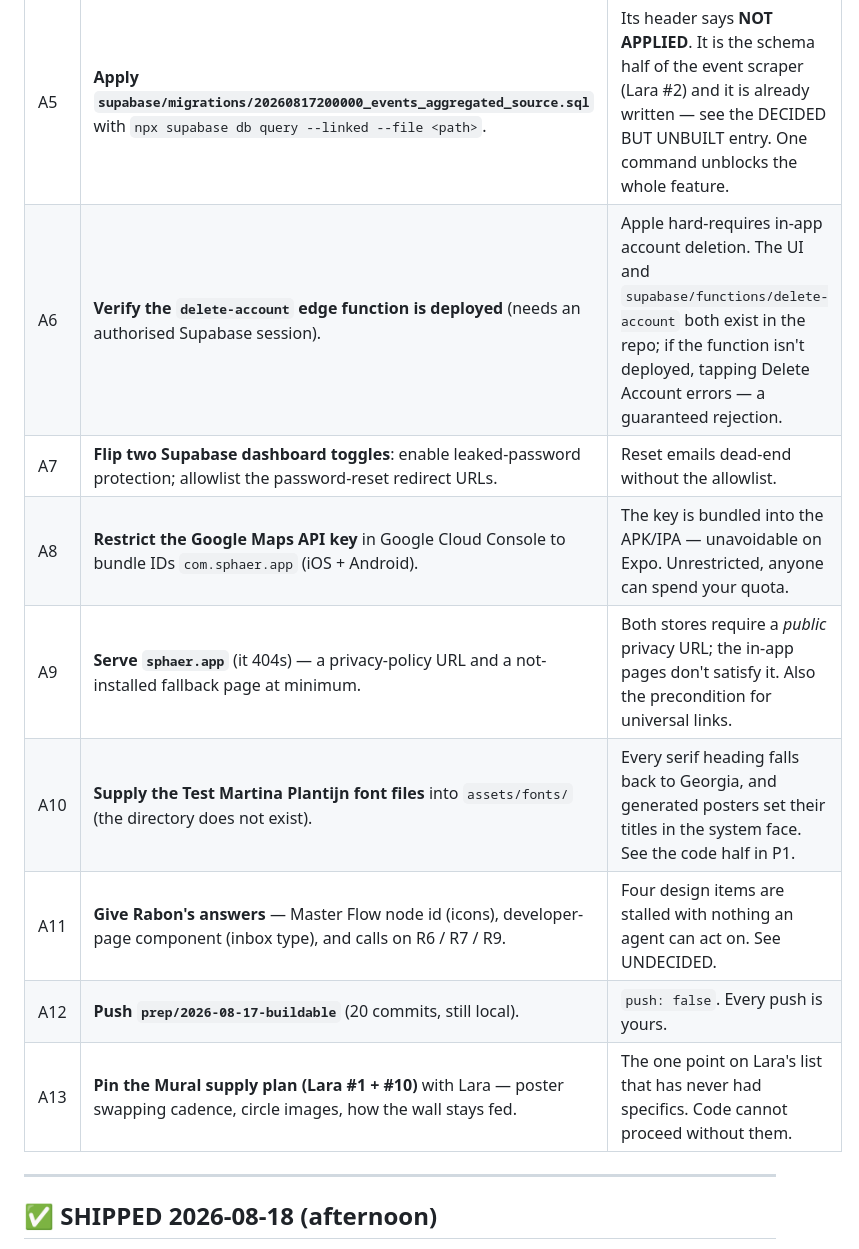
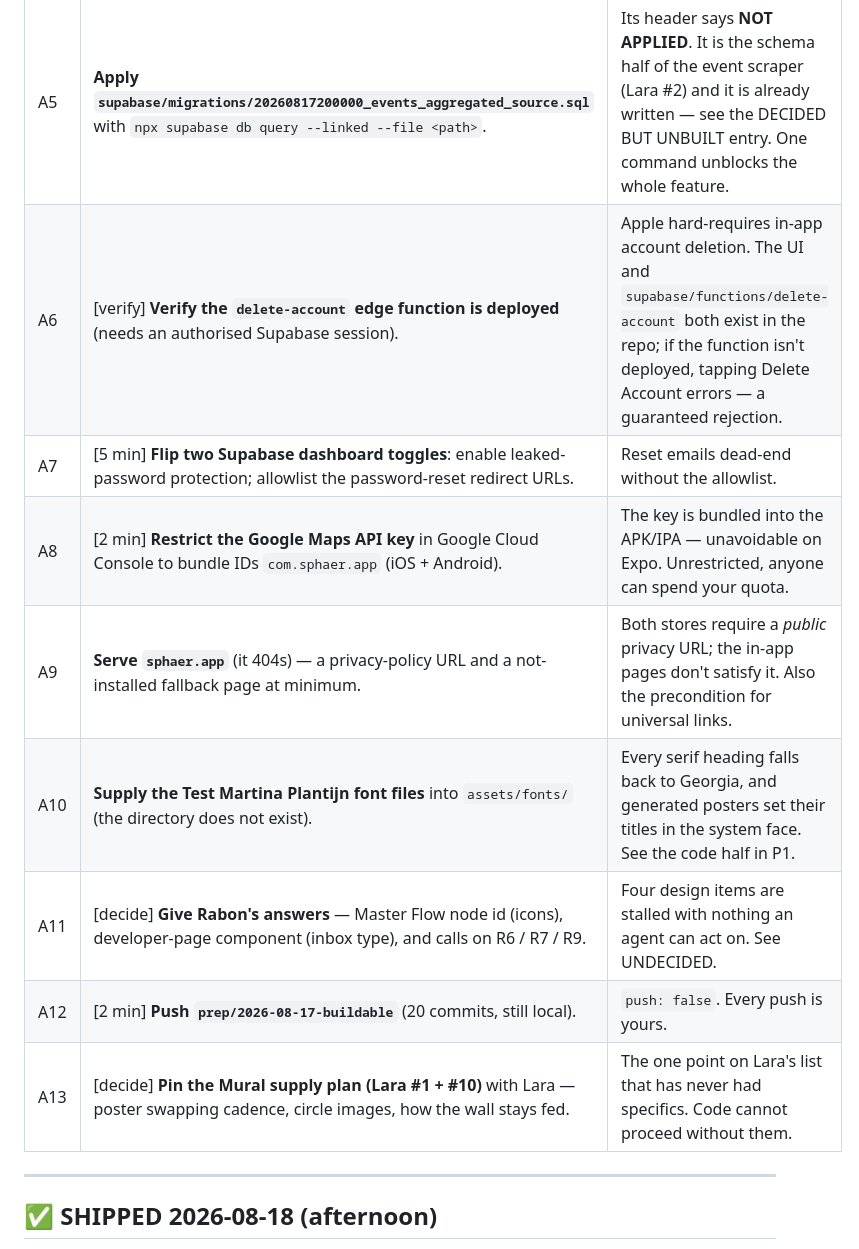
Before and after one commit to AidanH567/Sphaer, a Markdown page: BACKLOG.md, the part around one of its changes. Drawn GitHub-style.

```diff
--- a/BACKLOG.md
+++ b/BACKLOG.md
@@ -216,14 +242,14 @@ One line each, phone-actionable. Nothing in here is a code problem.
 | A3 | **Put a real Google Maps key in `.env.local`** — the value there is literally `placeholder_maps_key`. | The map is one of the three headline feed modes and it cannot work until a real key exists. `app.config.js` will now correctly interpolate it; the key itself is the only missing piece. | ✅ **DONE 2026-08-18** — key `AIza…MPc7Q` created in a dedicated `Sphaer` Google Cloud project, verified against Geocoding + Places(New) + Maps JS with real Berlin data, written to `.env.local`, and shipped in the deployed web build. Aidan confirmed tiles render. ⚠️ STILL OPEN: the key is UNRESTRICTED — restrict it to `com.sphaer.app` and the Vercel domain.
 | A4 | **Replace the blank seeded posters in Supabase Storage.** Run `npx tsx scripts/audit-posters.ts` to get the exact filenames — it measures visible pixels against production. | These files return HTTP 200, decode fine and paint nothing, so they reach the Mural as holes. Count is recorded as **7 in `scripts/audit-posters.ts`'s header and 8 in `docs/poster-qa/README.md`** — the repo contradicts itself; the script settles it. |
 | A5 | **Apply `supabase/migrations/20260817200000_events_aggregated_source.sql`** with `npx supabase db query --linked --file <path>`. | Its header says **NOT APPLIED**. It is the schema half of the event scraper (Lara #2) and it is already written — see the DECIDED BUT UNBUILT entry. One command unblocks the whole feature. | ✅ **DONE 2026-08-18** — applied with `db query --linked --file`; `source`, `external_id`, `source_url` + 2 indexes verified live, both triggers intact, 56 events and 41 profiles unchanged. 96 aggregated events then imported (see SHIPPED).
-| A6 | **Verify the `delete-account` edge function is deployed** (needs an authorised Supabase session). | Apple hard-requires in-app account deletion. The UI and `supabase/functions/delete-account` both exist in the repo; if the function isn't deployed, tapping Delete Account errors — a guaranteed rejection. |
-| A7 | **Flip two Supabase dashboard toggles**: enable leaked-password protection; allowlist the password-reset redirect URLs. | Reset emails dead-end without the allowlist. |
-| A8 | **Restrict the Google Maps API key** in Google Cloud Console to bundle IDs `com.sphaer.app` (iOS + Android). | The key is bundled into the APK/IPA — unavoidable on Expo. Unrestricted, anyone can spend your quota. |
+| A6 | [verify] **Verify the `delete-account` edge function is deployed** (needs an authorised Supabase session). | Apple hard-requires in-app account deletion. The UI and `supabase/functions/delete-account` both exist in the repo; if the function isn't deployed, tapping Delete Account errors — a guaranteed rejection. |
+| A7 | [5 min] **Flip two Supabase dashboard toggles**: enable leaked-password protection; allowlist the password-reset redirect URLs. | Reset emails dead-end without the allowlist. |
+| A8 | [2 min] **Restrict the Google Maps API key** in Google Cloud Console to bundle IDs `com.sphaer.app` (iOS + Android). | The key is bundled into the APK/IPA — unavoidable on Expo. Unrestricted, anyone can spend your quota. |
 | A9 | **Serve `sphaer.app`** (it 404s) — a privacy-policy URL and a not-installed fallback page at minimum. | Both stores require a *public* privacy URL; the in-app pages don't satisfy it. Also the precondition for universal links. |
 | A10 | **Supply the Test Martina Plantijn font files** into `assets/fonts/` (the directory does not exist). | Every serif heading falls back to Georgia, and generated posters set their titles in the system face. See the code half in P1. |
-| A11 | **Give Rabon's answers** — Master Flow node id (icons), developer-page component (inbox type), and calls on R6 / R7 / R9. | Four design items are stalled with nothing an agent can act on. See UNDECIDED. |
-| A12 | **Push `prep/2026-08-17-buildable`** (20 commits, still local). | `push: false`. Every push is yours. |
-| A13 | **Pin the Mural supply plan (Lara #1 + #10)** with Lara — poster swapping cadence, circle images, how the wall stays fed. | The one point on Lara's list that has never had specifics. Code cannot proceed without them. |
+| A11 | [decide] **Give Rabon's answers** — Master Flow node id (icons), developer-page component (inbox type), and calls on R6 / R7 / R9. | Four design items are stalled with nothing an agent can act on. See UNDECIDED. |
+| A12 | [2 min] **Push `prep/2026-08-17-buildable`** (20 commits, still local). | `push: false`. Every push is yours. |
+| A13 | [decide] **Pin the Mural supply plan (Lara #1 + #10)** with Lara — poster swapping cadence, circle images, how the wall stays fed. | The one point on Lara's list that has never had specifics. Code cannot proceed without them. |
 
 ---
 
```
Also changed, not shown: other parts of BACKLOG.md (+28 -2 lines).
